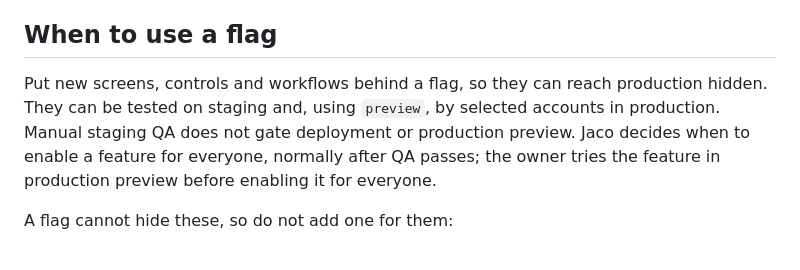
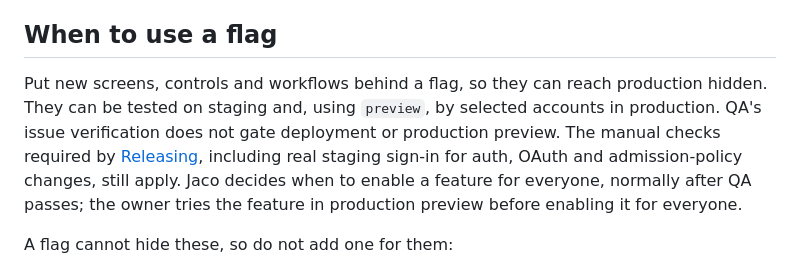
Before and after one commit to JesusFilm/lantern, a Markdown page: docs/development/feature-flags.md, the part around the change. GitHub-like rendering.

```diff
--- a/docs/development/feature-flags.md
+++ b/docs/development/feature-flags.md
@@ -4,7 +4,7 @@ Read this before adding behavior that users would notice, and when releasing or
 
 ## When to use a flag
 
-Put new screens, controls and workflows behind a flag, so they can reach production hidden. They can be tested on staging and, using `preview`, by selected accounts in production. Manual staging QA does not gate deployment or production preview. Jaco decides when to enable a feature for everyone, normally after QA passes; the owner tries the feature in production preview before enabling it for everyone.
+Put new screens, controls and workflows behind a flag, so they can reach production hidden. They can be tested on staging and, using `preview`, by selected accounts in production. QA's issue verification does not gate deployment or production preview. The manual checks required by [Releasing](../operations/releasing.md), including real staging sign-in for auth, OAuth and admission-policy changes, still apply. Jaco decides when to enable a feature for everyone, normally after QA passes; the owner tries the feature in production preview before enabling it for everyone.
 
 A flag cannot hide these, so do not add one for them:
 
```
Also changed, not shown: AGENTS.md (+1 -1 lines), docs/development/qa-issue-workflow.md (+5 -3 lines).
